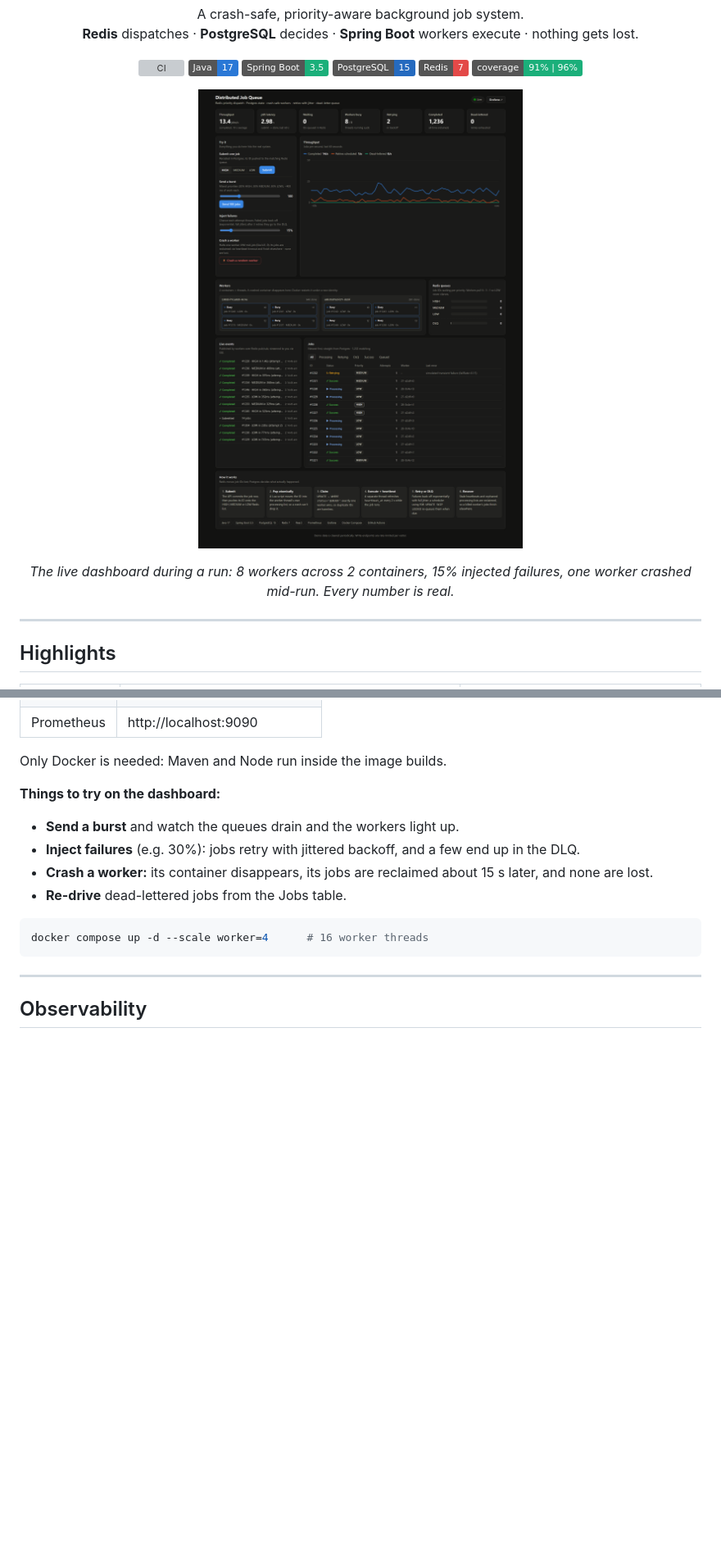
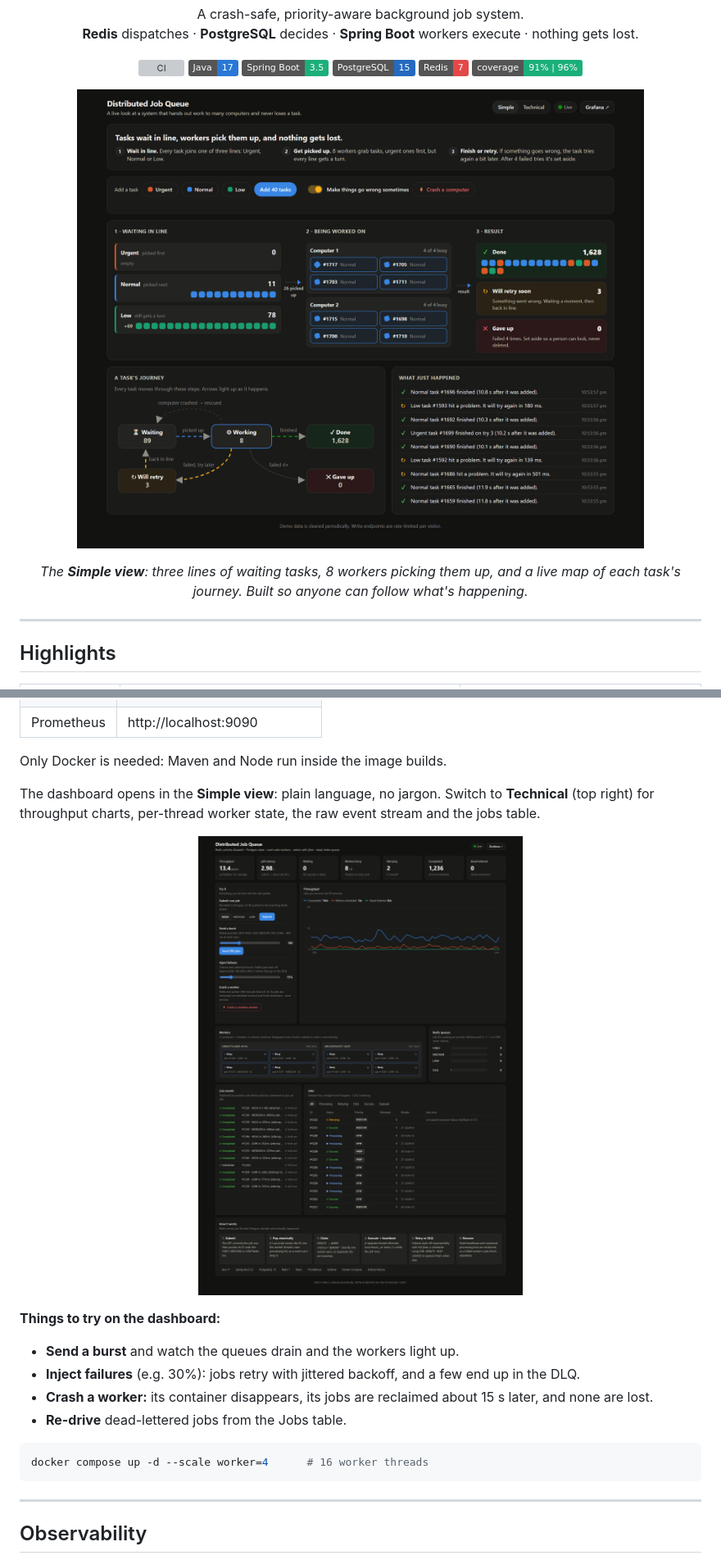
Before and after one commit to pratham-ahuja05/distributed-job-queue, a Markdown page: README.md, 2 parts joined by grey strips. Shown at 82% size. Rendered like a GitHub page; pictures changed too: docs/images/simple-view.png (added); badges without logos; blank space fills up the shorter version; grey boxes are pictures that could not be loaded.

```diff
--- a/README.md
+++ b/README.md
@@ -15,10 +15,10 @@
 </p>
 
 <p align="center">
-  <img src="docs/images/dashboard-dark.png" alt="Live dashboard: 8 worker threads busy across 2 containers, throughput chart, Redis queue depths, live event feed and jobs table" width="100%"/>
+  <img src="docs/images/simple-view.png" alt="Simple view: three priority lines of waiting tasks, two computers with four workers each, results (done, will retry, gave up), a live diagram of a task's journey and a plain-English event feed" width="100%"/>
 </p>
 
-<p align="center"><i>The live dashboard during a run: 8 workers across 2 containers, 15% injected failures, one worker crashed mid-run. Every number is real.</i></p>
+<p align="center"><i>The <b>Simple view</b>: three lines of waiting tasks, 8 workers picking them up, and a live map of each task's journey. Built so anyone can follow what's happening.</i></p>
 
 ---
 
@@ -118,6 +118,13 @@ docker compose up -d --build
 | Prometheus | http://localhost:9090 |
 
 Only Docker is needed: Maven and Node run inside the image builds.
+
+The dashboard opens in the **Simple view**: plain language, no jargon. Switch to **Technical** (top right)
+for throughput charts, per-thread worker state, the raw event stream and the jobs table.
+
+<p align="center">
+  <img src="docs/images/dashboard-dark.png" alt="Technical view: throughput chart, Redis queue depths, per-thread workers, event feed and jobs table" width="100%"/>
+</p>
 
 **Things to try on the dashboard:**
 - **Send a burst** and watch the queues drain and the workers light up.
```
Also changed, not shown: 5 other files.
